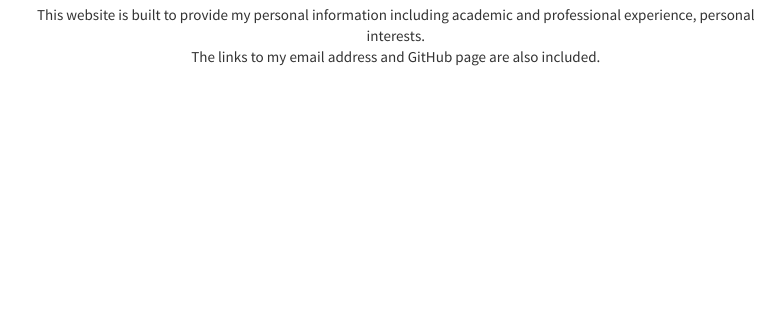
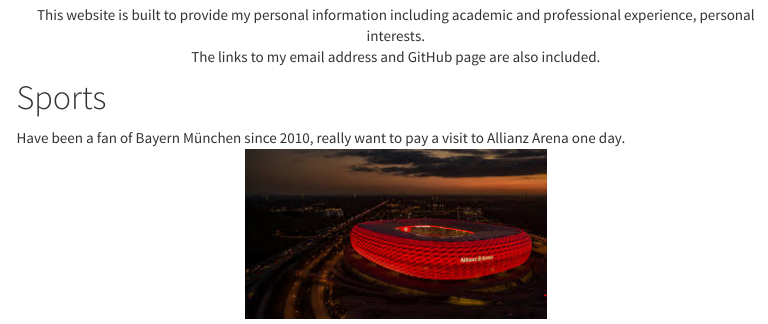
Before and after one commit to caryni01/caryni01.github.io, an R Markdown document (index.Rmd): the page in a window 1100 px wide, from 520 px down. The pictures show the output file index.html that the author committed with the source, opened offline; library style sheets and scripts come from the installed R packages; menus at the side of the page are left out.

Commit message:
add image

```diff
--- a/index.Rmd
+++ b/index.Rmd
@@ -16,3 +16,10 @@
 
 This website is built to provide my personal information including academic and professional experience, personal interests.
 The links to my email address and GitHub page are also included.
+
+# Sports
+
+Have been a fan of Bayern München since 2010, really want to pay a visit to Allianz Arena one day.
+<center>
+<img src="images/stadium.jpeg" style="width=20">
+\center
```
Also changed, not shown: index.html.
